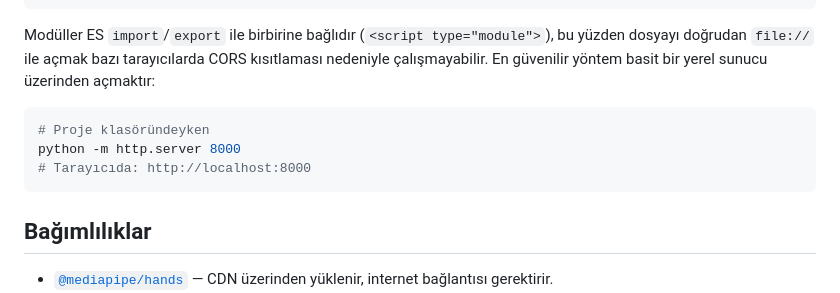
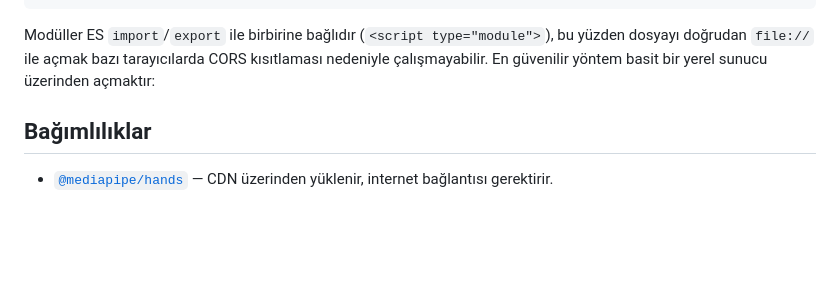
Before and after one commit to Cyhnern/GestureOS-Arena, a Markdown page: README.md, the part around the change. GitHub-like rendering; blank space fills up the shorter version.

````diff
--- a/README.md
+++ b/README.md
@@ -57,12 +57,6 @@ gestureos-arena/
 
 Modüller ES `import`/`export` ile birbirine bağlıdır (`<script type="module">`), bu yüzden dosyayı doğrudan `file://` ile açmak bazı tarayıcılarda CORS kısıtlaması nedeniyle çalışmayabilir. En güvenilir yöntem basit bir yerel sunucu üzerinden açmaktır:
 
-```bash
-# Proje klasöründeyken
-python -m http.server 8000
-# Tarayıcıda: http://localhost:8000
-```
-
 ## Bağımlılıklar
 
 - [`@mediapipe/hands`](https://cdn.jsdelivr.net/npm/@mediapipe/hands/hands.js) — CDN üzerinden yüklenir, internet bağlantısı gerektirir.
````
